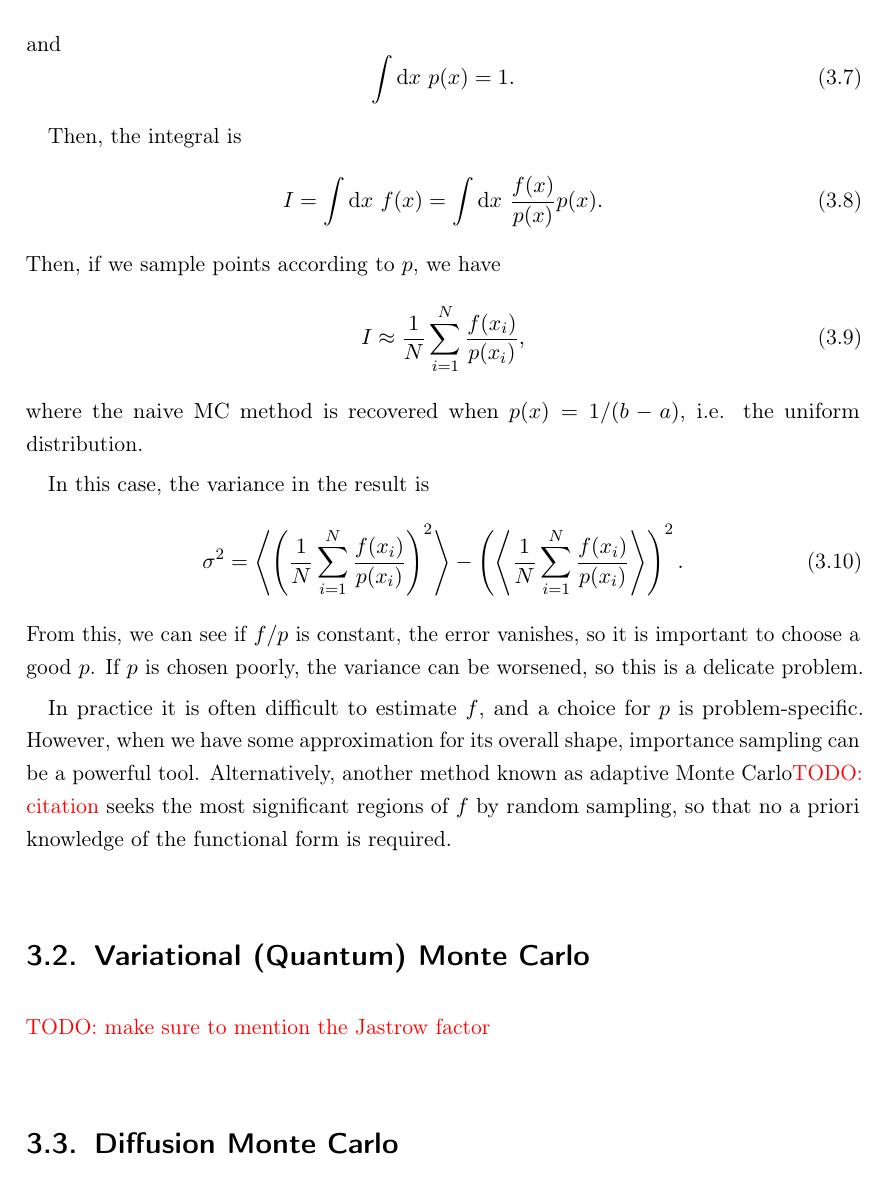
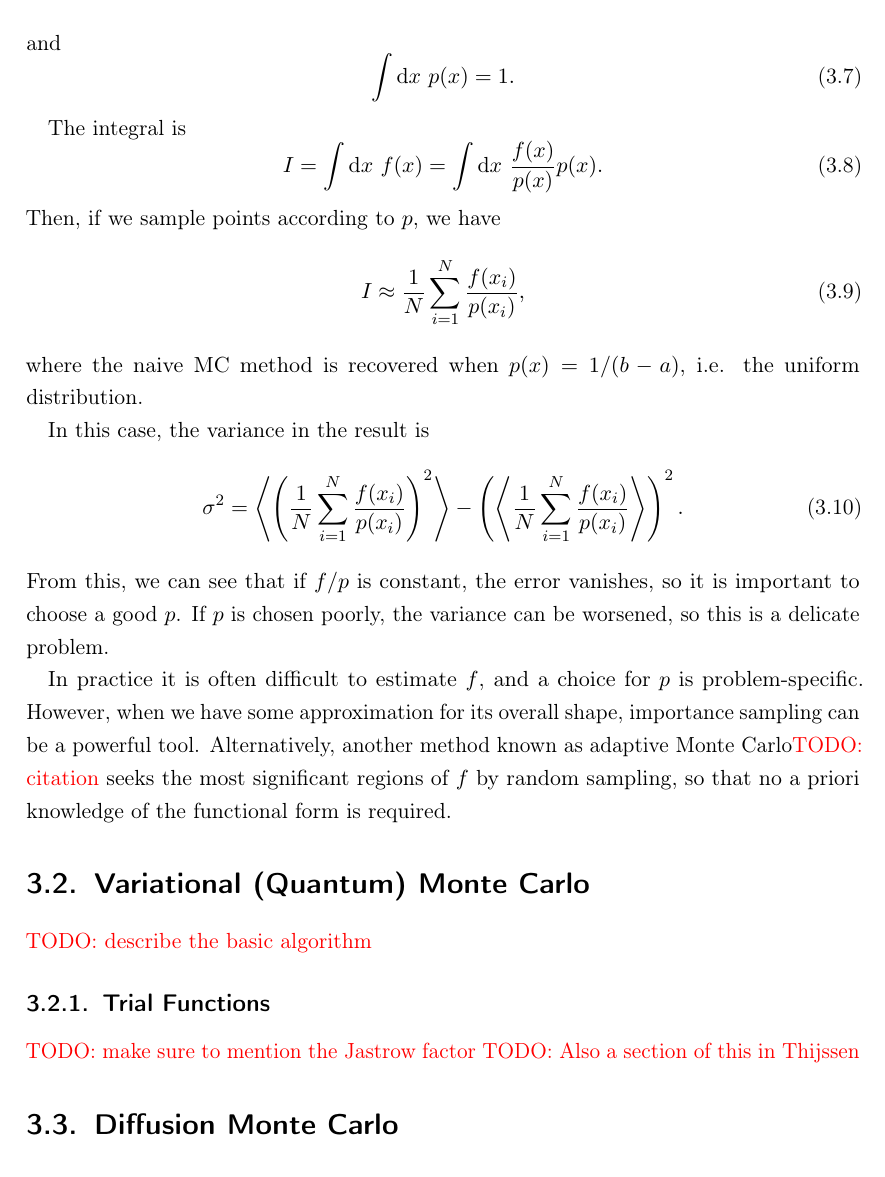
Before and after one commit to jphaupt/phdthesis_haupt, a LaTeX thesis (jphaupt_phdthesis.tex, which reads src/chapter_qmc.tex): part of page 43 of 62, cut so that both start at the same text. Compiled offline with pdfLaTeX.

Commit message:
small clean ups in mc chapter

```diff
--- a/src/chapter_qmc.tex
+++ b/src/chapter_qmc.tex
@@ -58,7 +58,7 @@ and
     \int\d x \ p(x) = 1.
 \end{equation}
 
-Then, the integral is
+The integral is
 \begin{equation}
     I = \int\d x \  f(x) = \int\d x\ \frac{f(x)}{p(x)} p(x).
 \end{equation}
@@ -72,13 +72,17 @@ In this case, the variance in the result is
 \begin{equation}
     \sigma^2 = \left\langle \left( \frac{1}{N}\sum^N_{i=1} \frac{f(x_i)}{p(x_i)}\right)^2\right\rangle - \left( \left\langle  \frac{1}{N}\sum^N_{i=1} \frac{f(x_i)}{p(x_i)}\right\rangle\right)^2.
 \end{equation}
-From this, we can see if $f/p$ is constant, the error vanishes, so it is important to choose a good $p$. If $p$ is chosen poorly, the variance can be worsened, so this is a delicate problem.
+From this, we can see that if $f/p$ is constant, the error vanishes, so it is important to choose a good $p$. If $p$ is chosen poorly, the variance can be worsened, so this is a delicate problem.
 
 In practice it is often difficult to estimate $f$, and a choice for $p$ is problem-specific. However, when we have some approximation for its overall shape, importance sampling can be a powerful tool. Alternatively, another method known as adaptive Monte Carlo\todo{citation} seeks the most significant regions of $f$ by random sampling, so that no a priori knowledge of the functional form is required.
 
 \section{Variational (Quantum) Monte Carlo}
 \label{sec:vmc}
+\todo{describe the basic algorithm}
+
+\subsection{Trial Functions}
 \todo{make sure to mention the Jastrow factor}
+\todo{Also a section of this in Thijssen}
 
 \section{Diffusion Monte Carlo}
 \todo{main point here is just its similarity to FCIQMC}
```
Also changed, not shown: src/chapter_qmc.tex (10 more changed lines).
